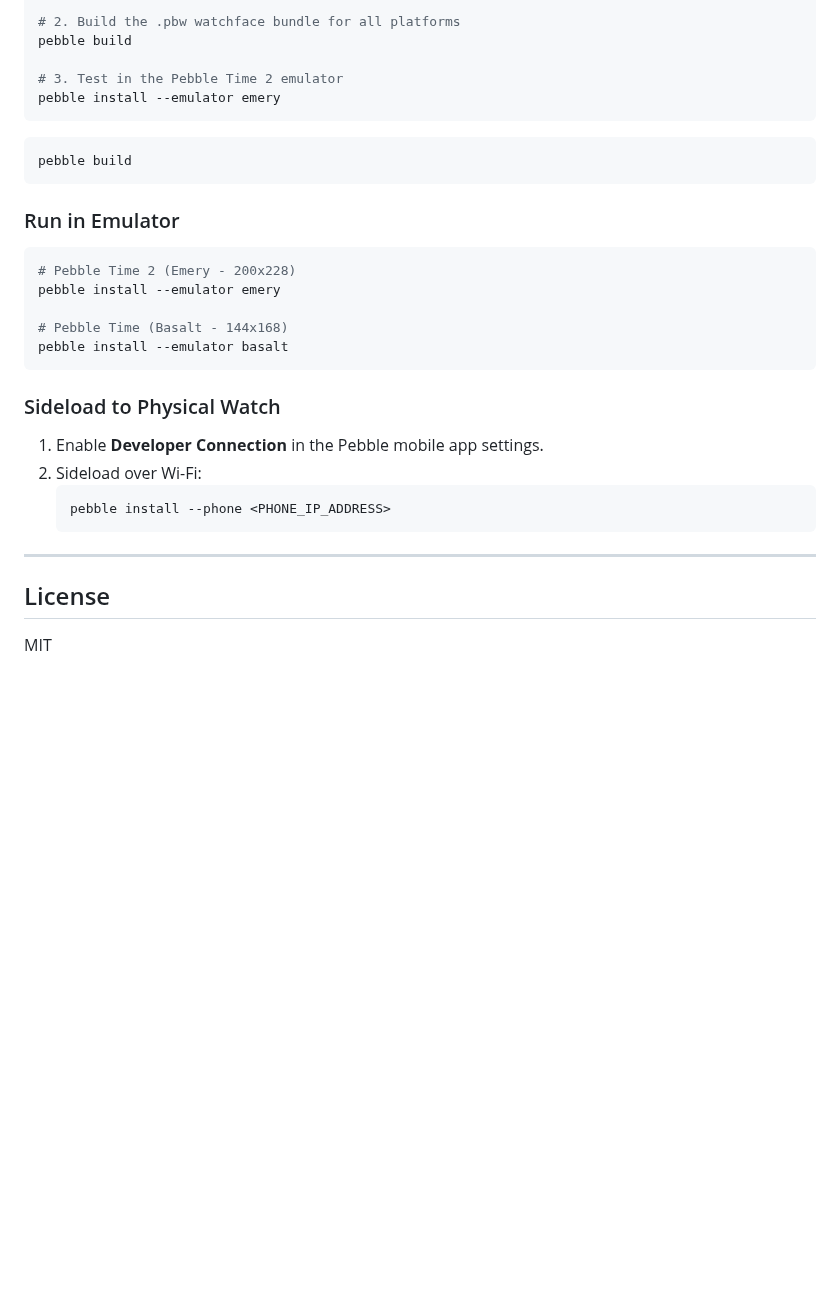
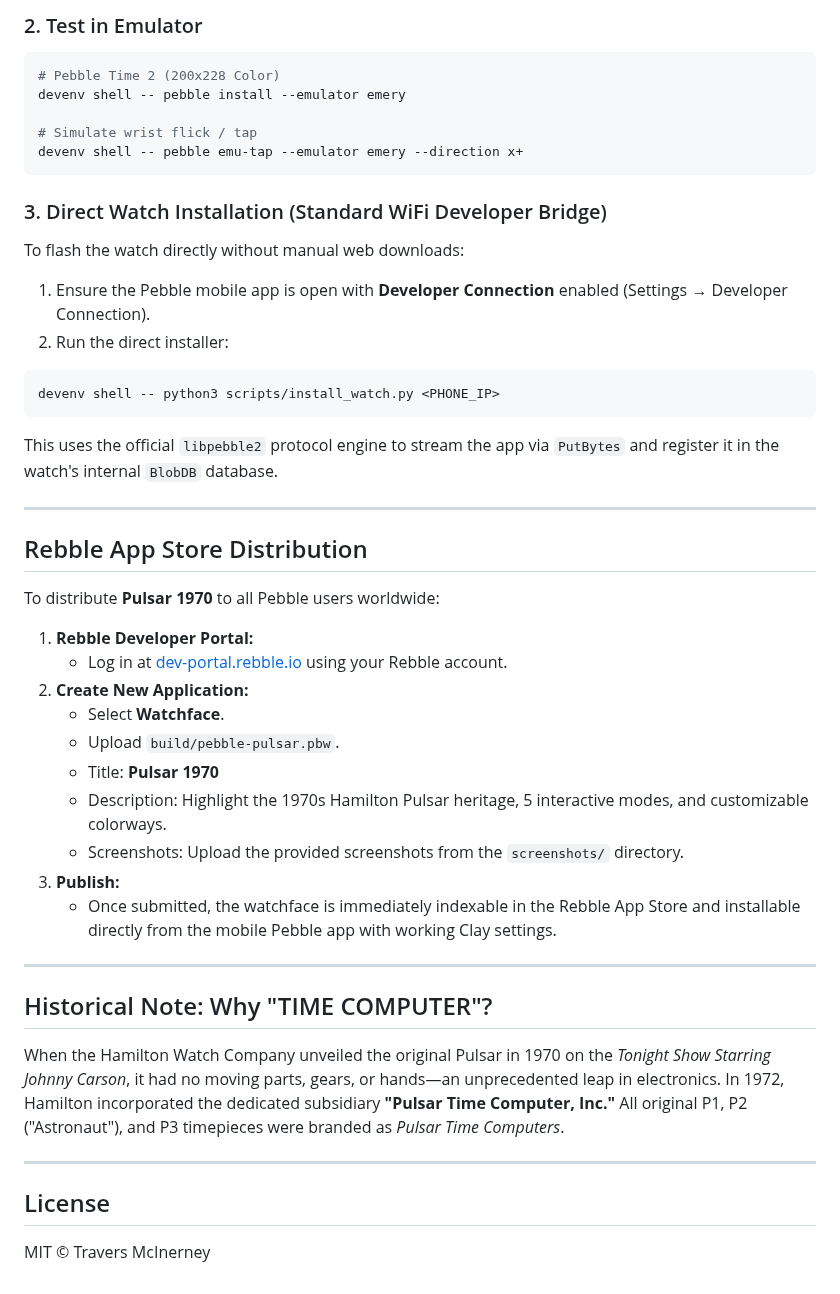
Before and after one commit to tmcinerney/pebble-pulsar, a Markdown page: README.md, the part around one of its changes. GitHub-like rendering; blank space fills up the shorter version.

````diff
--- a/README.md
+++ b/README.md
@@ -34,35 +59,47 @@ devenv shell
 
-# 2. Build the .pbw watchface bundle for all platforms
-pebble build
+### 2. Test in Emulator
+```bash
+# Pebble Time 2 (200x228 Color)
+devenv shell -- pebble install --emulator emery
 
-# 3. Test in the Pebble Time 2 emulator
-pebble install --emulator emery
+# Simulate wrist flick / tap
+devenv shell -- pebble emu-tap --emulator emery --direction x+
 ```
 
+### 3. Direct Watch Installation (Standard WiFi Developer Bridge)
+To flash the watch directly without manual web downloads:
+1. Ensure the Pebble mobile app is open with **Developer Connection** enabled (Settings → Developer Connection).
+2. Run the direct installer:
 ```bash
-pebble build
+devenv shell -- python3 scripts/install_watch.py <PHONE_IP>
 ```
+This uses the official `libpebble2` protocol engine to stream the app via `PutBytes` and register it in the watch's internal `BlobDB` database.
 
-### Run in Emulator
+---
 
-```bash
-# Pebble Time 2 (Emery - 200x228)
-pebble install --emulator emery
+## Rebble App Store Distribution
 
-# Pebble Time (Basalt - 144x168)
-pebble install --emulator basalt
-```
+To distribute **Pulsar 1970** to all Pebble users worldwide:
 
-### Sideload to Physical Watch
+1. **Rebble Developer Portal:**
+   - Log in at [dev-portal.rebble.io](https://dev-portal.rebble.io/) using your Rebble account.
+2. **Create New Application:**
+   - Select **Watchface**.
+   - Upload `build/pebble-pulsar.pbw`.
+   - Title: **Pulsar 1970**
+   - Description: Highlight the 1970s Hamilton Pulsar heritage, 5 interactive modes, and customizable colorways.
+   - Screenshots: Upload the provided screenshots from the `screenshots/` directory.
+3. **Publish:**
+   - Once submitted, the watchface is immediately indexable in the Rebble App Store and installable directly from the mobile Pebble app with working Clay settings.
 
-1. Enable **Developer Connection** in the Pebble mobile app settings.
-2. Sideload over Wi-Fi:
-   ```bash
-   pebble install --phone <PHONE_IP_ADDRESS>
-   ```
+---
+
+## Historical Note: Why "TIME COMPUTER"?
+
+When the Hamilton Watch Company unveiled the original Pulsar in 1970 on the *Tonight Show Starring Johnny Carson*, it had no moving parts, gears, or hands—an unprecedented leap in electronics. In 1972, Hamilton incorporated the dedicated subsidiary **"Pulsar Time Computer, Inc."** All original P1, P2 ("Astronaut"), and P3 timepieces were branded as *Pulsar Time Computers*.
 
 ---
 
 ## License
 
-MIT
+MIT © Travers McInerney
````
Also changed, not shown: other parts of README.md (+44 -19 lines), screenshots/emery-mode-battery.png (added), screenshots/emery-mode-date.png (added), screenshots/emery-mode-seconds.png (added), screenshots/emery-mode-steps.png (added), screenshots/emery-time-italic.png (added), 1 other file.
